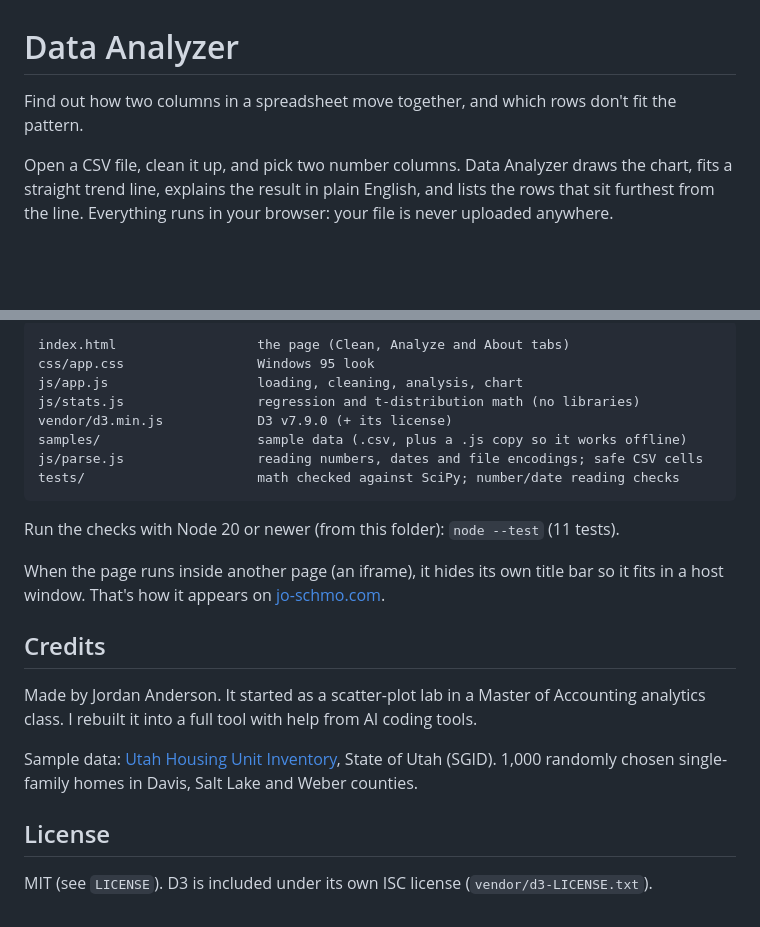
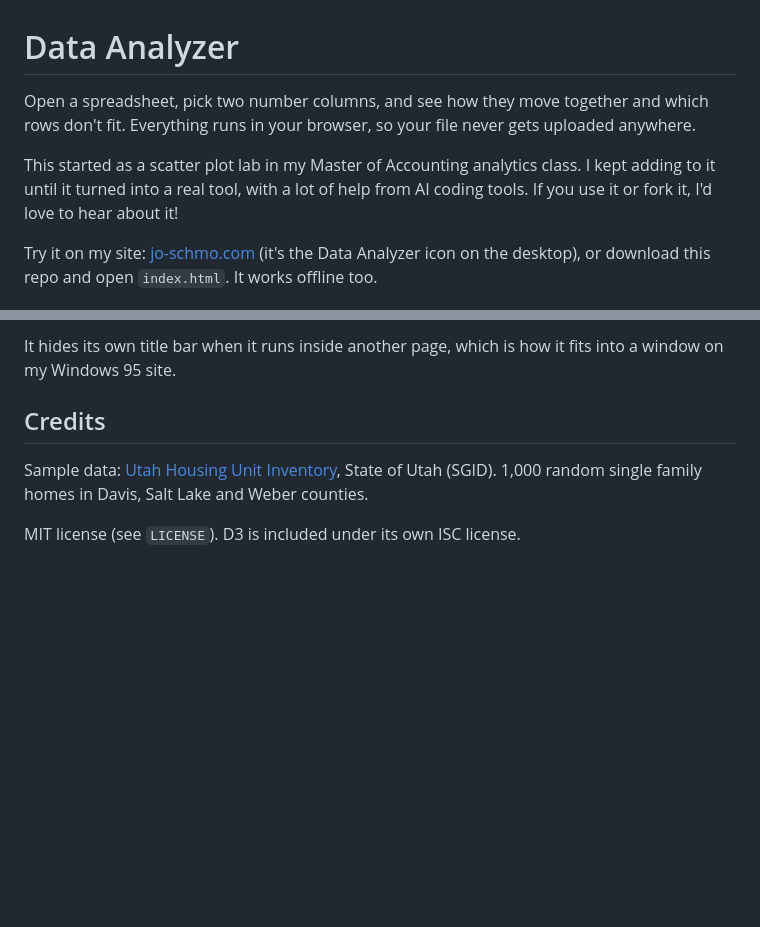
Before and after one commit to jordanmikeanderson/data-analyzer, a Markdown page: README.md, 2 parts joined by grey strips. GitHub-like rendering; blank space fills up the shorter version.

````diff
--- a/README.md
+++ b/README.md
@@ -1,8 +1,10 @@
 # Data Analyzer
 
-Find out how two columns in a spreadsheet move together, and which rows don't fit the pattern.
+Open a spreadsheet, pick two number columns, and see how they move together and which rows don't fit. Everything runs in your browser, so your file never gets uploaded anywhere.
 
-Open a CSV file, clean it up, and pick two number columns. Data Analyzer draws the chart, fits a straight trend line, explains the result in plain English, and lists the rows that sit furthest from the line. Everything runs in your browser: your file is never uploaded anywhere.
+This started as a scatter plot lab in my Master of Accounting analytics class. I kept adding to it until it turned into a real tool, with a lot of help from AI coding tools. If you use it or fork it, I'd love to hear about it!
+
+Try it on my site: [jo-schmo.com](https://jo-schmo.com) (it's the Data Analyzer icon on the desktop), or download this repo and open `index.html`. It works offline too.
 
 ![Data Analyzer showing Utah home values against square footage](docs/screenshot.png)
 
@@ -54,25 +55,8 @@ Plain HTML, CSS and JavaScript, no build step. Charts use [D3](https://d3js.org)
 
-```
-index.html                  the page (Clean, Analyze and About tabs)
-css/app.css                 Windows 95 look
-js/app.js                   loading, cleaning, analysis, chart
-js/stats.js                 regression and t-distribution math (no libraries)
-vendor/d3.min.js            D3 v7.9.0 (+ its license)
-samples/                    sample data (.csv, plus a .js copy so it works offline)
-js/parse.js                 reading numbers, dates and file encodings; safe CSV cells
-tests/                      math checked against SciPy; number/date reading checks
-```
-
-Run the checks with Node 20 or newer (from this folder): `node --test` (11 tests).
-
-When the page runs inside another page (an iframe), it hides its own title bar so it fits in a host window. That's how it appears on [jo-schmo.com](https://jo-schmo.com).
+It hides its own title bar when it runs inside another page, which is how it fits into a window on my Windows 95 site.
 
 ## Credits
 
-Made by Jordan Anderson. It started as a scatter-plot lab in a Master of Accounting analytics class. I rebuilt it into a full tool with help from AI coding tools.
+Sample data: [Utah Housing Unit Inventory](https://gis.utah.gov/products/sgid/planning/housing-unit-inventory), State of Utah (SGID). 1,000 random single family homes in Davis, Salt Lake and Weber counties.
 
-Sample data: [Utah Housing Unit Inventory](https://gis.utah.gov/products/sgid/planning/housing-unit-inventory), State of Utah (SGID). 1,000 randomly chosen single-family homes in Davis, Salt Lake and Weber counties.
-
-## License
-
-MIT (see `LICENSE`). D3 is included under its own ISC license (`vendor/d3-LICENSE.txt`).
+MIT license (see `LICENSE`). D3 is included under its own ISC license.
````
Also changed, not shown: other parts of README.md (+29 -30 lines).
